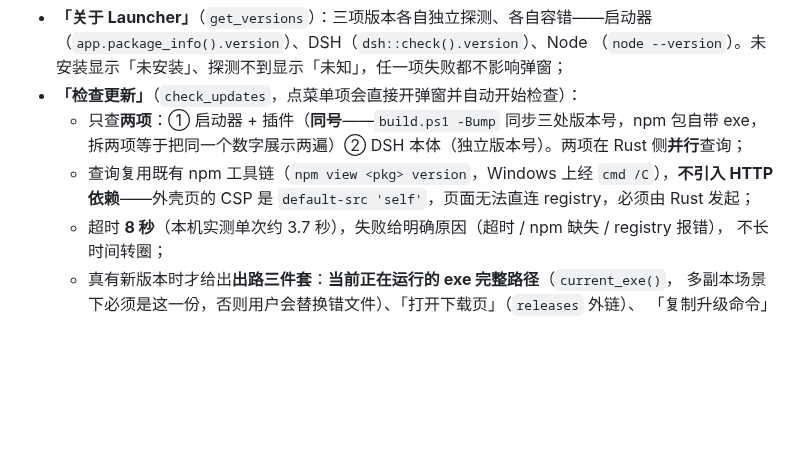
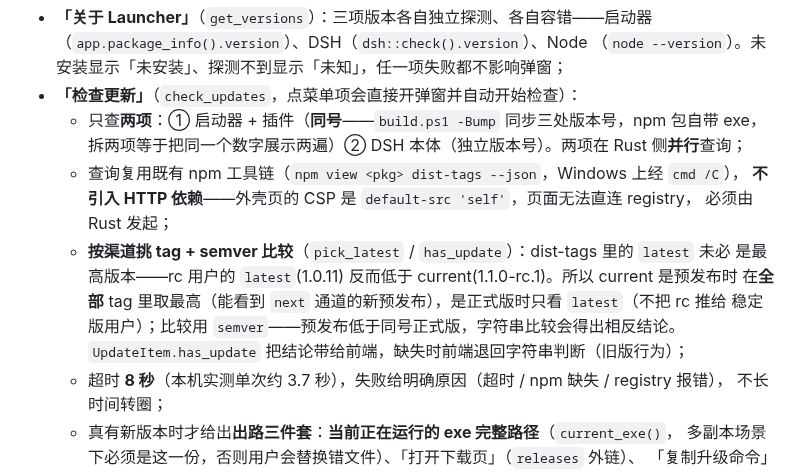
Before and after one commit to cilis/dsh-tauri-launcher, a Markdown page: docs/architecture.md, the part around the change. Drawn GitHub-style; blank space fills up the shorter version.

Commit message:
docs: architecture 补检查更新的 tag 挑选与 semver 比较
原文写的是 `npm view <pkg> version`，已改为 dist-tags，并把「为什么 latest 未必最高」和渠道规则一并记下。

```diff
--- a/docs/architecture.md
+++ b/docs/architecture.md
@@ -206,8 +206,14 @@ exe 目录记入候选列表，避免探测缓存仍是旧值时漏看新实例
 - **「检查更新」**（`check_updates`，点菜单项会直接开弹窗并自动开始检查）：
   - 只查**两项**：① 启动器 + 插件（**同号**——`build.ps1 -Bump` 同步三处版本号，npm 包自带
     exe，拆两项等于把同一个数字展示两遍）② DSH 本体（独立版本号）。两项在 Rust 侧**并行**查询；
-  - 查询复用既有 npm 工具链（`npm view <pkg> version`，Windows 上经 `cmd /C`），**不引入
-    HTTP 依赖**——外壳页的 CSP 是 `default-src 'self'`，页面无法直连 registry，必须由 Rust 发起；
+  - 查询复用既有 npm 工具链（`npm view <pkg> dist-tags --json`，Windows 上经 `cmd /C`），
+    **不引入 HTTP 依赖**——外壳页的 CSP 是 `default-src 'self'`，页面无法直连 registry，
+    必须由 Rust 发起；
+  - **按渠道挑 tag + semver 比较**（`pick_latest` / `has_update`）：dist-tags 里的 `latest` 未必
+    是最高版本——rc 用户的 `latest`(1.0.11) 反而低于 current(1.1.0-rc.1)。所以 current 是预发布时
+    在**全部** tag 里取最高（能看到 `next` 通道的新预发布），是正式版时只看 `latest`（不把 rc 推给
+    稳定版用户）；比较用 `semver`——预发布低于同号正式版，字符串比较会得出相反结论。
+    `UpdateItem.has_update` 把结论带给前端，缺失时前端退回字符串判断（旧版行为）；
   - 超时 **8 秒**（本机实测单次约 3.7 秒），失败给明确原因（超时 / npm 缺失 / registry 报错），
     不长时间转圈；
   - 真有新版本时才给出**出路三件套**：**当前正在运行的 exe 完整路径**（`current_exe()`，
```
